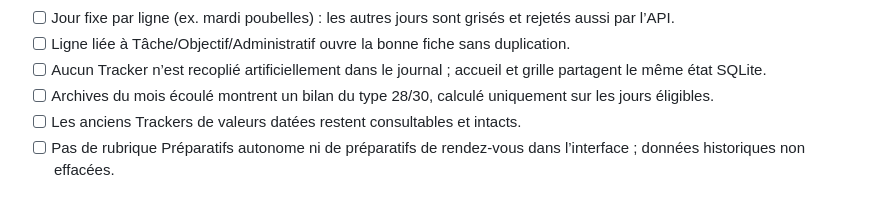
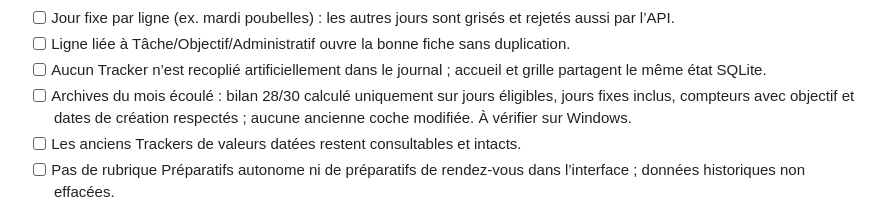
Before and after one commit to PetitElfe/atelier-releases, a Markdown page: docs/CHECKLIST_VISUELLE_ET_REGRESSION_2026-10-28.md, the part around the change. GitHub-like rendering.

Commit message:
docs: bilan mensuel archivage calculé, validation manuelle toujours requise

```diff
--- a/docs/CHECKLIST_VISUELLE_ET_REGRESSION_2026-10-28.md
+++ b/docs/CHECKLIST_VISUELLE_ET_REGRESSION_2026-10-28.md
@@ -66,7 +66,7 @@ Date de préparation : 28 octobre 2026. Support : quatre captures annotées + pa
 - [ ] Jour fixe par ligne (ex. mardi poubelles) : les autres jours sont grisés et rejetés aussi par l’API.
 - [ ] Ligne liée à Tâche/Objectif/Administratif ouvre la bonne fiche sans duplication.
 - [ ] Aucun Tracker n’est recoplié artificiellement dans le journal ; accueil et grille partagent le même état SQLite.
-- [ ] Archives du mois écoulé montrent un bilan du type 28/30, calculé uniquement sur les jours éligibles.
+- [ ] Archives du mois écoulé : bilan 28/30 calculé uniquement sur jours éligibles, jours fixes inclus, compteurs avec objectif et dates de création respectés ; aucune ancienne coche modifiée. À vérifier sur Windows.
 - [ ] Les anciens Trackers de valeurs datées restent consultables et intacts.
 - [ ] Pas de rubrique Préparatifs autonome ni de préparatifs de rendez-vous dans l’interface ; données historiques non effacées.
 
```
